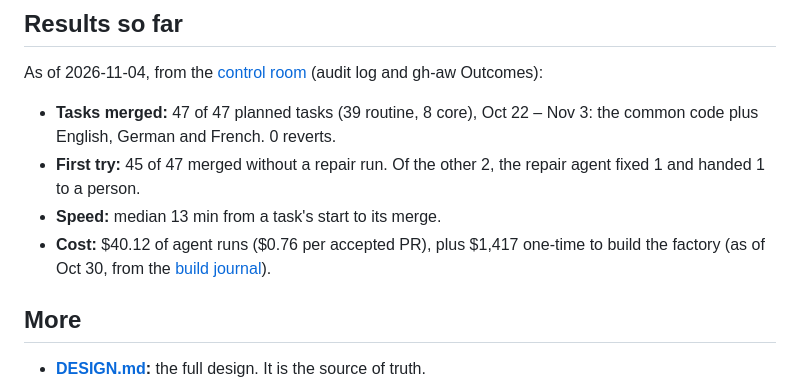
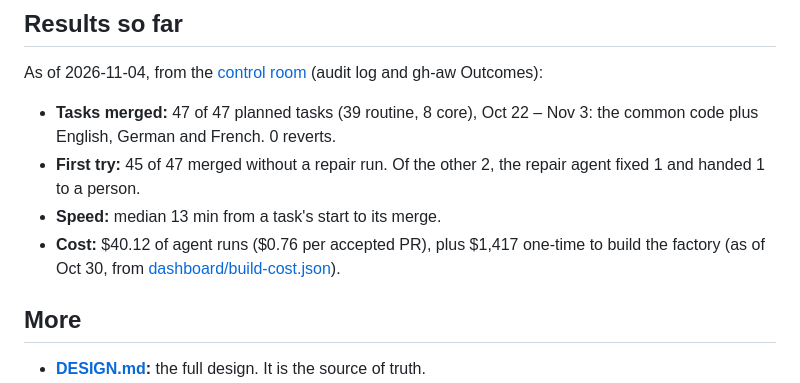
Before and after one commit to sabbasi3-factory-lab/factory, a Markdown page: README.md, the part around the change. GitHub-like rendering.

Commit message:
README: cite build-cost.json for the build cost
Co-authored-by: Copilot App <223556219+Copilot@users.noreply.github.com>

```diff
--- a/README.md
+++ b/README.md
@@ -38,7 +38,7 @@ As of 2026-11-04, from the [control room](https://sabbasi3-factory-lab.github.io
 - **Tasks merged:** 47 of 47 planned tasks (39 routine, 8 core), Oct 22 – Nov 3: the common code plus English, German and French. 0 reverts.
 - **First try:** 45 of 47 merged without a repair run. Of the other 2, the repair agent fixed 1 and handed 1 to a person.
 - **Speed:** median 13 min from a task's start to its merge.
-- **Cost:** $40.12 of agent runs ($0.76 per accepted PR), plus $1,417 one-time to build the factory (as of Oct 30, from the [build journal](docs/JOURNAL.md)).
+- **Cost:** $40.12 of agent runs ($0.76 per accepted PR), plus $1,417 one-time to build the factory (as of Oct 30, from [dashboard/build-cost.json](dashboard/build-cost.json)).
 
 ## More
 
```
